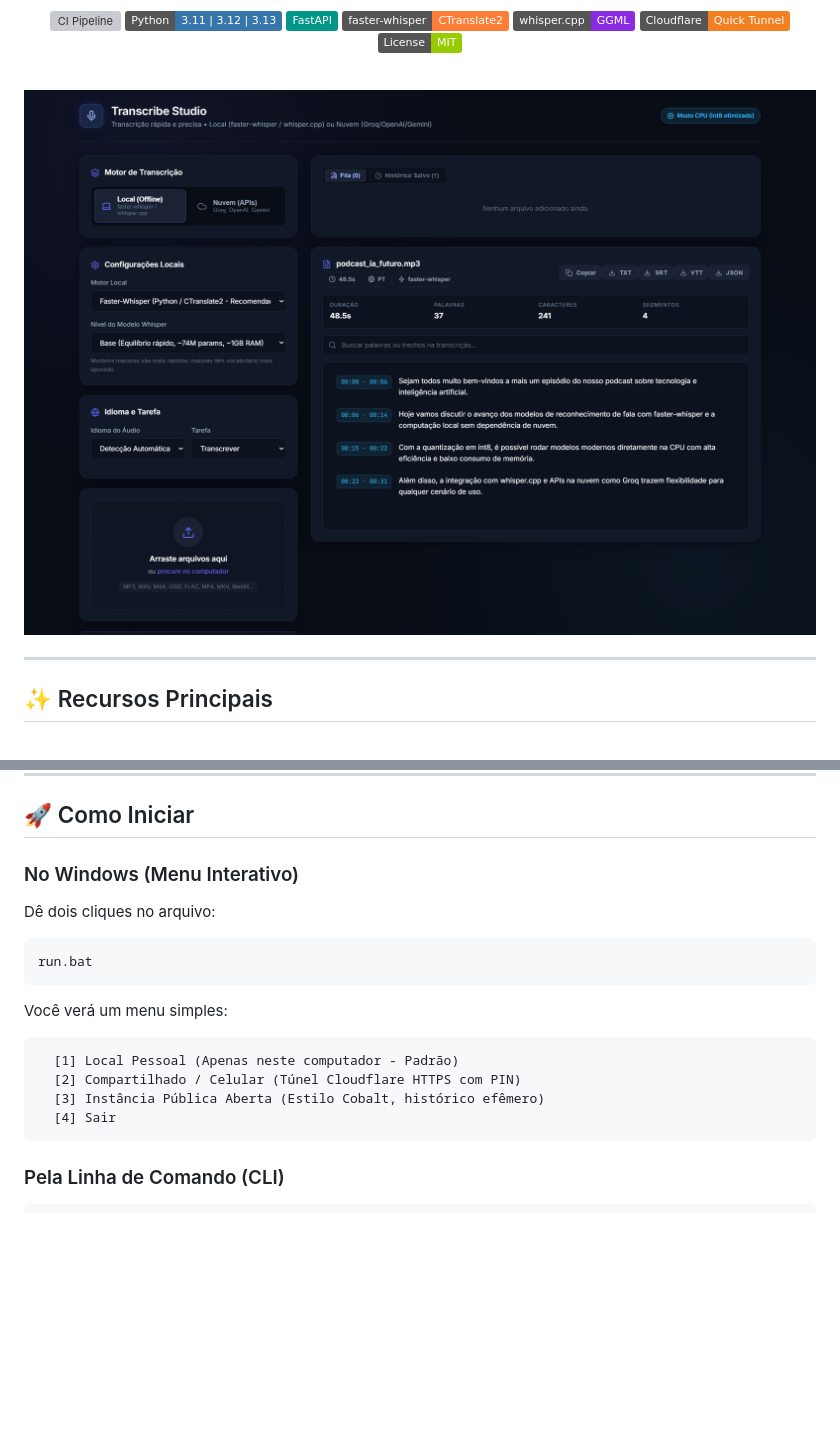
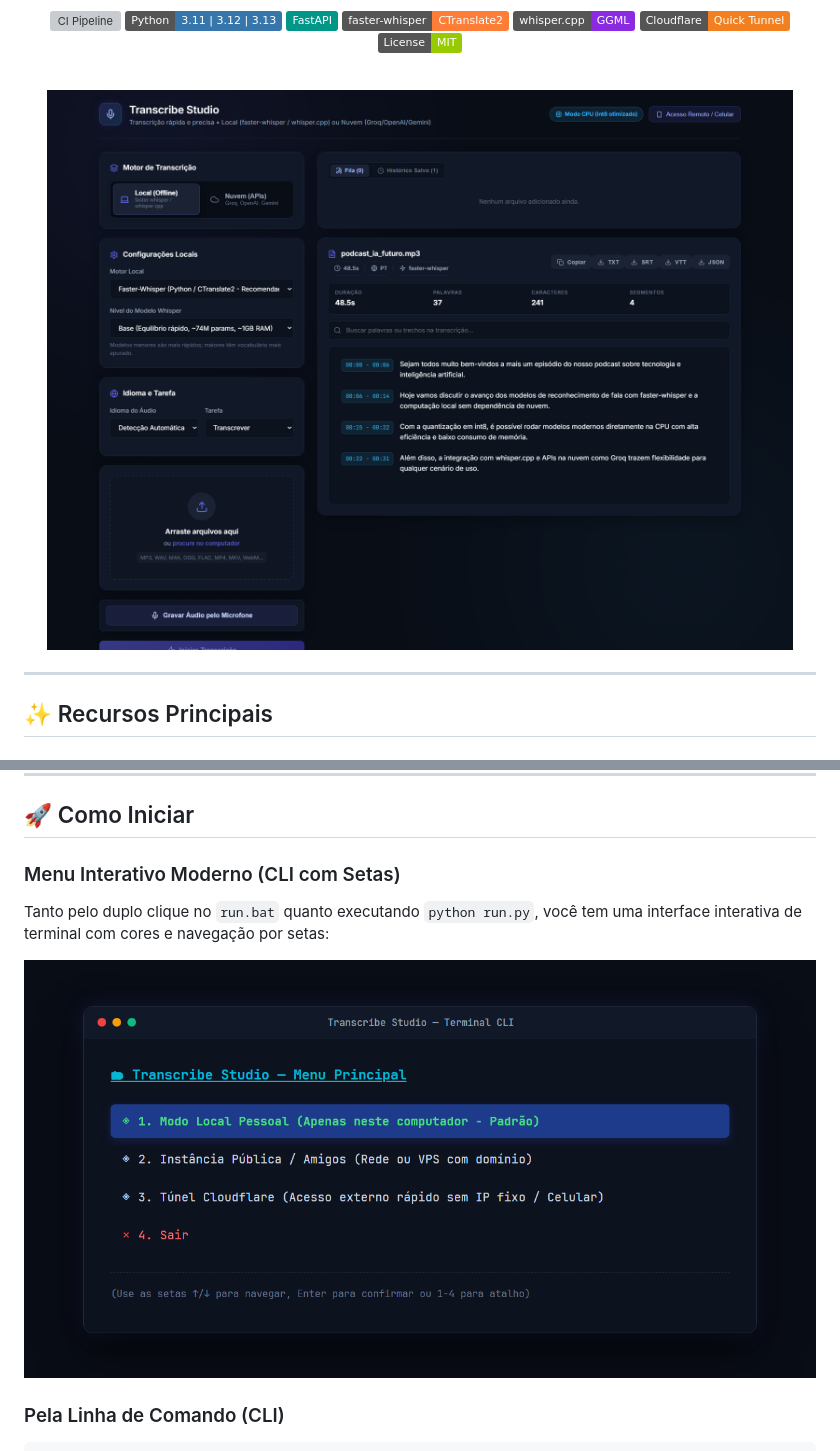
Before and after one commit to realkalashnikov/transcribe, a Markdown page: README.md, 2 parts joined by grey strips. Rendered like a GitHub page; pictures changed too: docs/screenshots/cli_menu.png (added), docs/screenshots/transcription_view.png; badges without logos; blank space fills up the shorter version; grey boxes are pictures that could not be loaded.

Commit message:
docs(screenshots): update screenshots with clean UI, remote access QR modal, and interactive CLI menu

````diff
--- a/README.md
+++ b/README.md
@@ -57,18 +63,14 @@
 
 ## 🚀 Como Iniciar
 
-### No Windows (Menu Interativo)
-Dê dois cliques no arquivo:
-```cmd
-run.bat
-```
-Você verá um menu simples:
-```text
-  [1] Local Pessoal (Apenas neste computador - Padrão)
-  [2] Compartilhado / Celular (Túnel Cloudflare HTTPS com PIN)
-  [3] Instância Pública Aberta (Estilo Cobalt, histórico efêmero)
-  [4] Sair
-```
+### Menu Interativo Moderno (CLI com Setas)
+Tanto pelo duplo clique no `run.bat` quanto executando `python run.py`, você tem uma interface interativa de terminal com cores e navegação por setas:
+
+<div align="center">
+
+![Menu Interativo CLI](docs/screenshots/cli_menu.png)
+
+</div>
 
 ### Pela Linha de Comando (CLI)
 ```bash
````
Also changed, not shown: other parts of README.md (+6 -0 lines), docs/screenshots/preview.png, docs/screenshots/remote_modal.png (added), docs/screenshots/story_status.png, 3 other files.
